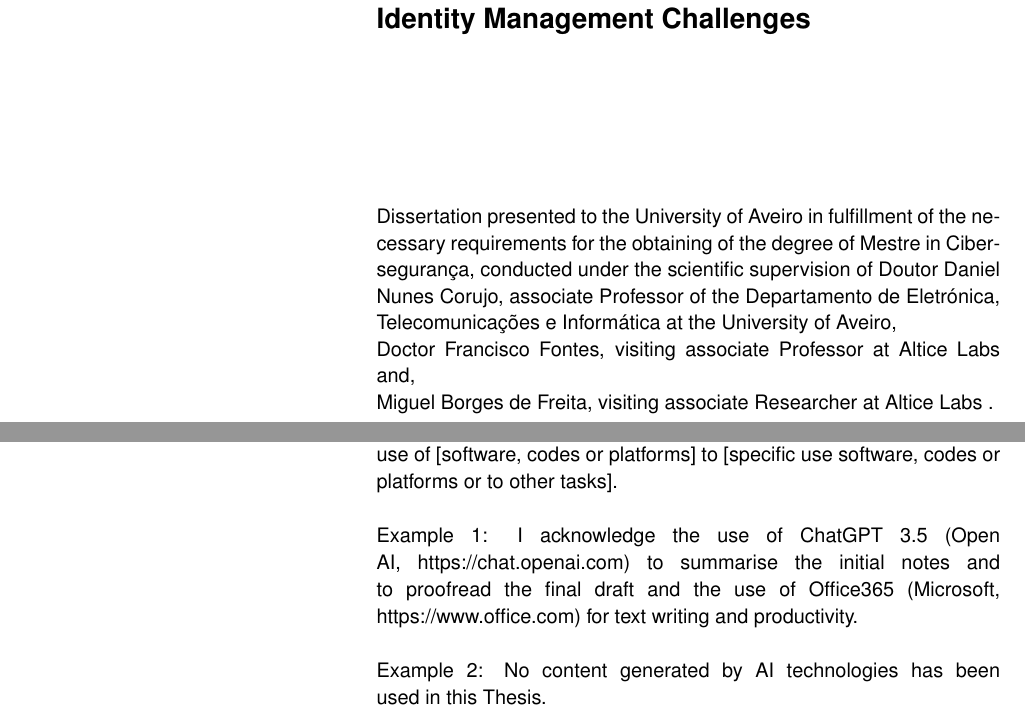
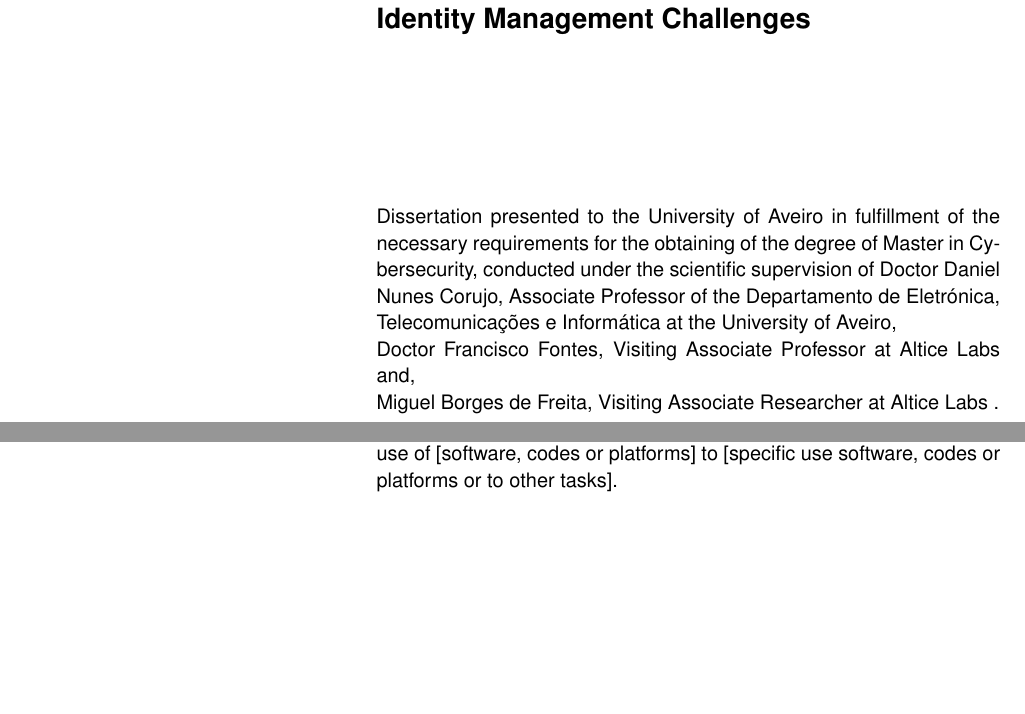
Before and after one commit to davidjosearaujo/dissertation, a LaTeX thesis (thesis/cover.tex): two parts of pages 2 and 7 of 7, joined at a grey line, cut so that both start at the same text, the shorter picture padded with empty space. Compiled offline with pdfLaTeX.

Commit message:
vault backup: 2024-11-19 21:40:38

```diff
--- a/thesis/cover.tex
+++ b/thesis/cover.tex
@@ -116,7 +116,7 @@
 %%% | auxiliar convidado        |
 %%% -----------------------------
 %% Supervisor information
-\Supervisor{Doutor Daniel Nunes Corujo}{associate Professor}
+\Supervisor{Doctor Daniel Nunes Corujo}{Associate Professor}
 
 %%% OPTIONAL: you can add a second supervisor.
 %%%
@@ -140,12 +140,12 @@
 %%%             for the last enumerated Supervisor; Or
 %%%             nothing {} for all other supervisors
 %% Optional SecondSupervisor information
-\SupervisorMember{Doctor Francisco Fontes}{, visiting associate Professor}{at Altice Labs}{and}
+\SupervisorMember{Doctor Francisco Fontes}{, Visiting Associate Professor}{at Altice Labs}{and}
 
 %%% Repeat the above declaration for additional
 %%%  Supervisor members as many times as necessary.
 %% Additional Supervisor members
-\SupervisorMember{Miguel Borges de Freita}{, visiting associate Researcher}{at Altice Labs}{}
+\SupervisorMember{Miguel Borges de Freita}{, Visiting Associate Researcher}{at Altice Labs}{}
 
 %%% Edit your degree information.
 %%%
@@ -154,7 +154,7 @@
 %%% title: Degree title (Mestre or Doutor)
 %%% name : Degree name
 %% Degree title and name
-\Degree{Mestre}{Cibersegurança}
+\Degree{Master}{Cybersecurity}
 
 %%% OPTIONAL: edit grant support texts where
 %%%  appropriate. Maximum two.
@@ -204,11 +204,9 @@
 %%% OPTIONAL: Acknowledge the use of AI Tools
 \AIUse{I acknowledge the use of [insert AI system(s) and link] to [specific use of generative artificial intelligence or other tasks].
 I acknowledge the use of [software, codes or platforms] to [specific use software, codes or platforms or to other tasks].
-\newline\newline
-{Example 1: I acknowledge the use of ChatGPT 3.5 (Open AI, https://chat.openai.com) to summarise the initial notes and to proofread the final draft and the use of
-Office365 (Microsoft, https://www.office.com) for text writing and productivity.}
-\newline\newline
-{Example 2: No content generated by AI technologies has been used in this Thesis.}
+
+%{Example 1: I acknowledge the use of ChatGPT 3.5 (Open AI, https://chat.openai.com) to summarise the initial notes and to proofread the final draft and the use of Office365 (Microsoft, https://www.office.com) for text writing and productivity.}
+%{Example 2: No content generated by AI technologies has been used in this Thesis.}
 }
 %Reconheço o uso de [inserir sistema(s) de IA e respetiva hiperligação] para [indicar utilização específica de IA ou outras tarefas]. Reconheço a utilização de [indicar software, código ou plataforma] para [indicar utilização específica de software, código ou platafoma ou para outras tarefas].
 %Exemplo 1: Reconheço a utilização do ChatGPT 3.5 (Open AI, https://chat.openai.com) para resumir as notas iniciais e para rever o rascunho final, a utilização do Office365 (Microsoft, https://www.office.com) para a escrita do texto.
```
